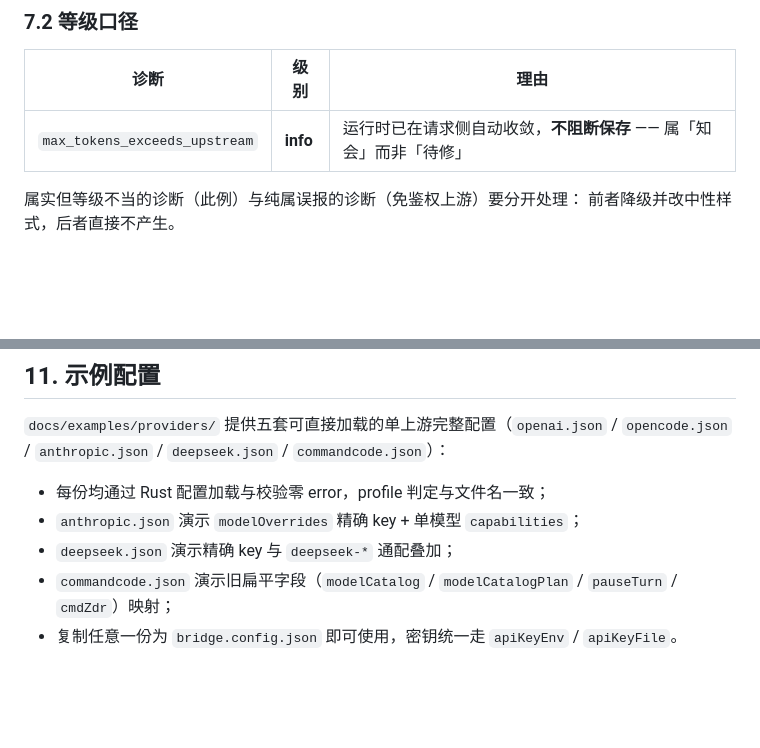
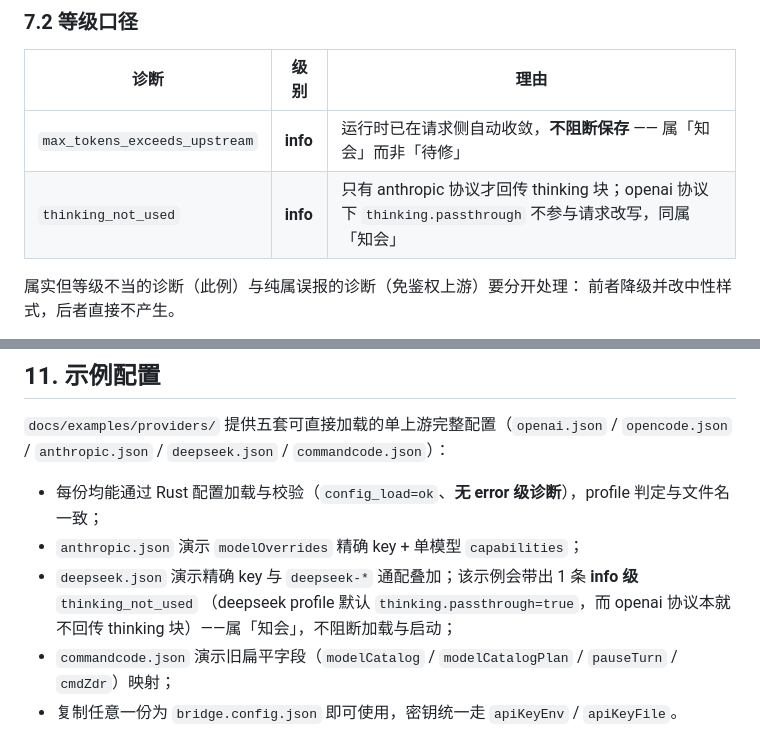
Before and after one commit to klaus2918/model-bridege, a Markdown page: docs/architecture/upstream-config-model.md, 2 parts joined by grey strips. Rendered like a GitHub page; blank space fills up the shorter version.

Commit message:
docs(upstream-config-model): 【诊断口径】示例配置实测口径与 thinking 提示级别 @AI G
按 --diagnose 实测结果对齐文档口径：
- §11 由「零 error」改为「config_load=ok 且无 error 级诊断」，并说明 deepseek.json 会带出 1 条 info 级 thinking_not_used
- §7.2 等级口径表补 thinking_not_used（info）：仅 anthropic 协议回传 thinking 块，openai 协议下 thinking.passthrough 不参与改写

验证：docs/examples/providers 五份示例配置 config_load=ok、profile 与文件名一致、key_configured=false；
暂存区敏感扫描与文本兜底校验均通过。

```diff
--- a/docs/architecture/upstream-config-model.md
+++ b/docs/architecture/upstream-config-model.md
@@ -188,6 +188,7 @@ modelOverrides（精确 > 最长 * 通配 > 上游 compat；只覆盖 limits / c
 | 诊断 | 级别 | 理由 |
 |---|---|---|
 | `max_tokens_exceeds_upstream` | **info** | 运行时已在请求侧自动收敛，**不阻断保存** —— 属「知会」而非「待修」 |
+| `thinking_not_used` | **info** | 只有 anthropic 协议才回传 thinking 块；openai 协议下 `thinking.passthrough` 不参与请求改写，同属「知会」 |
 
 属实但等级不当的诊断（此例）与纯属误报的诊断（免鉴权上游）要分开处理：
 前者降级并改中性样式，后者直接不产生。
@@ -283,8 +284,9 @@ modelOverrides（精确 > 最长 * 通配 > 上游 compat；只覆盖 limits / c
 `docs/examples/providers/` 提供五套可直接加载的单上游完整配置（`openai.json` / `opencode.json` /
 `anthropic.json` / `deepseek.json` / `commandcode.json`）：
 
-- 每份均通过 Rust 配置加载与校验零 error，profile 判定与文件名一致；
+- 每份均能通过 Rust 配置加载与校验（`config_load=ok`、**无 error 级诊断**），profile 判定与文件名一致；
 - `anthropic.json` 演示 `modelOverrides` 精确 key + 单模型 `capabilities`；
-- `deepseek.json` 演示精确 key 与 `deepseek-*` 通配叠加；
+- `deepseek.json` 演示精确 key 与 `deepseek-*` 通配叠加；该示例会带出 1 条 **info 级** `thinking_not_used`
+  （deepseek profile 默认 `thinking.passthrough=true`，而 openai 协议本就不回传 thinking 块）——属「知会」，不阻断加载与启动；
 - `commandcode.json` 演示旧扁平字段（`modelCatalog` / `modelCatalogPlan` / `pauseTurn` / `cmdZdr`）映射；
 - 复制任意一份为 `bridge.config.json` 即可使用，密钥统一走 `apiKeyEnv` / `apiKeyFile`。
```
